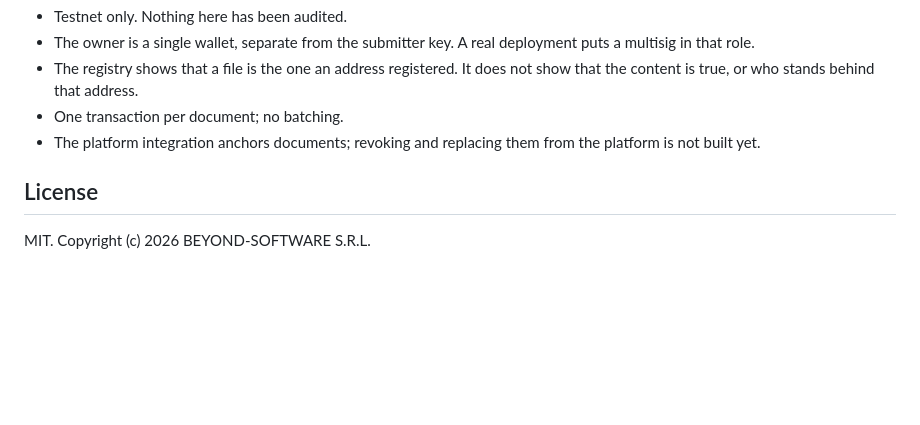
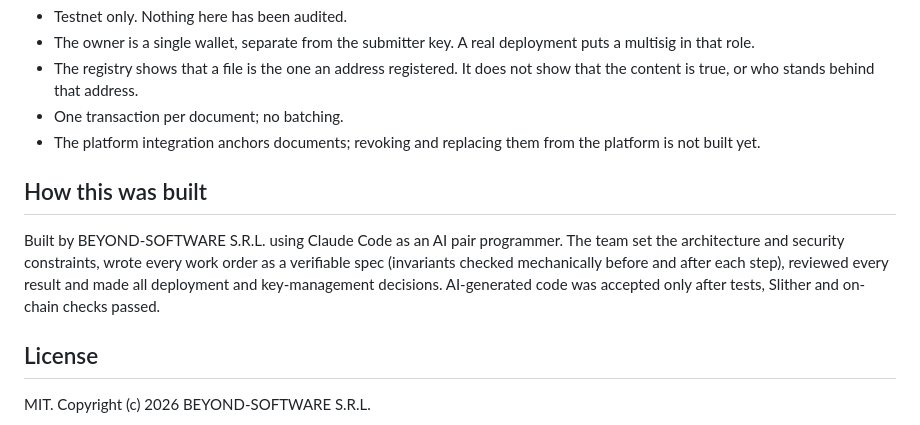
Before and after one commit to MiniJe/consensmed-anchor, a Markdown page: README.md, the part around the change. Rendered like a GitHub page; blank space fills up the shorter version.

Commit message:
docs(readme): how this was built
States who built the project and how the work was done: Claude Code as an AI pair programmer, with the team setting the constraints, writing verifiable work orders, reviewing results and making the deployment and key decisions.

Co-Authored-By: Claude Opus 5.5 <noreply@anthropic.com>

```diff
--- a/README.md
+++ b/README.md
@@ -147,6 +147,13 @@ docs/        threat model, security notes with the static-analysis report, build
 - One transaction per document; no batching.
 - The platform integration anchors documents; revoking and replacing them from the platform is not built yet.
 
+## How this was built
+Built by BEYOND-SOFTWARE S.R.L. using Claude Code as an AI pair programmer.
+The team set the architecture and security constraints, wrote every work order
+as a verifiable spec (invariants checked mechanically before and after each
+step), reviewed every result and made all deployment and key-management
+decisions. AI-generated code was accepted only after tests, Slither and
+on-chain checks passed.
 ## License
 
 MIT. Copyright (c) 2026 BEYOND-SOFTWARE S.R.L.
```
